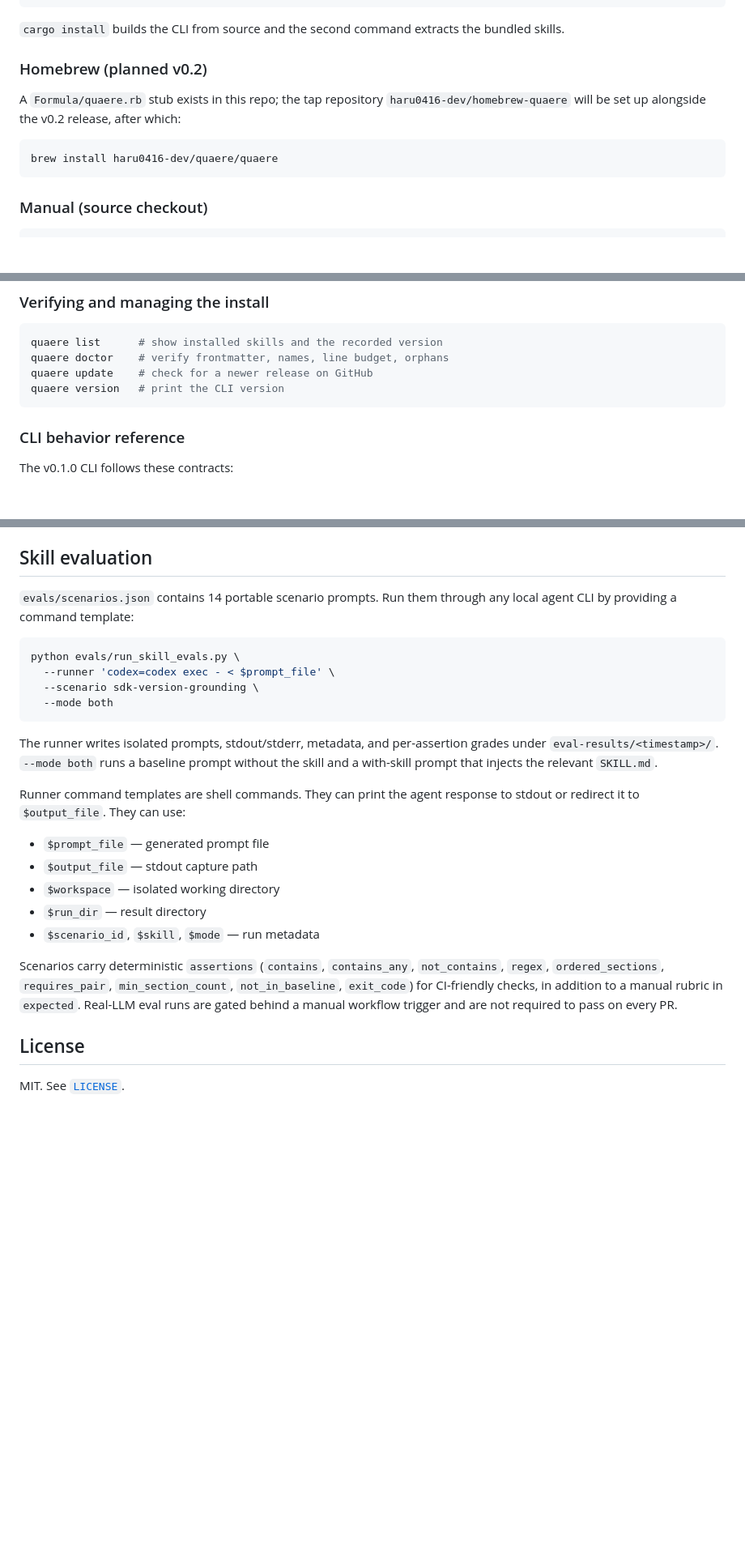
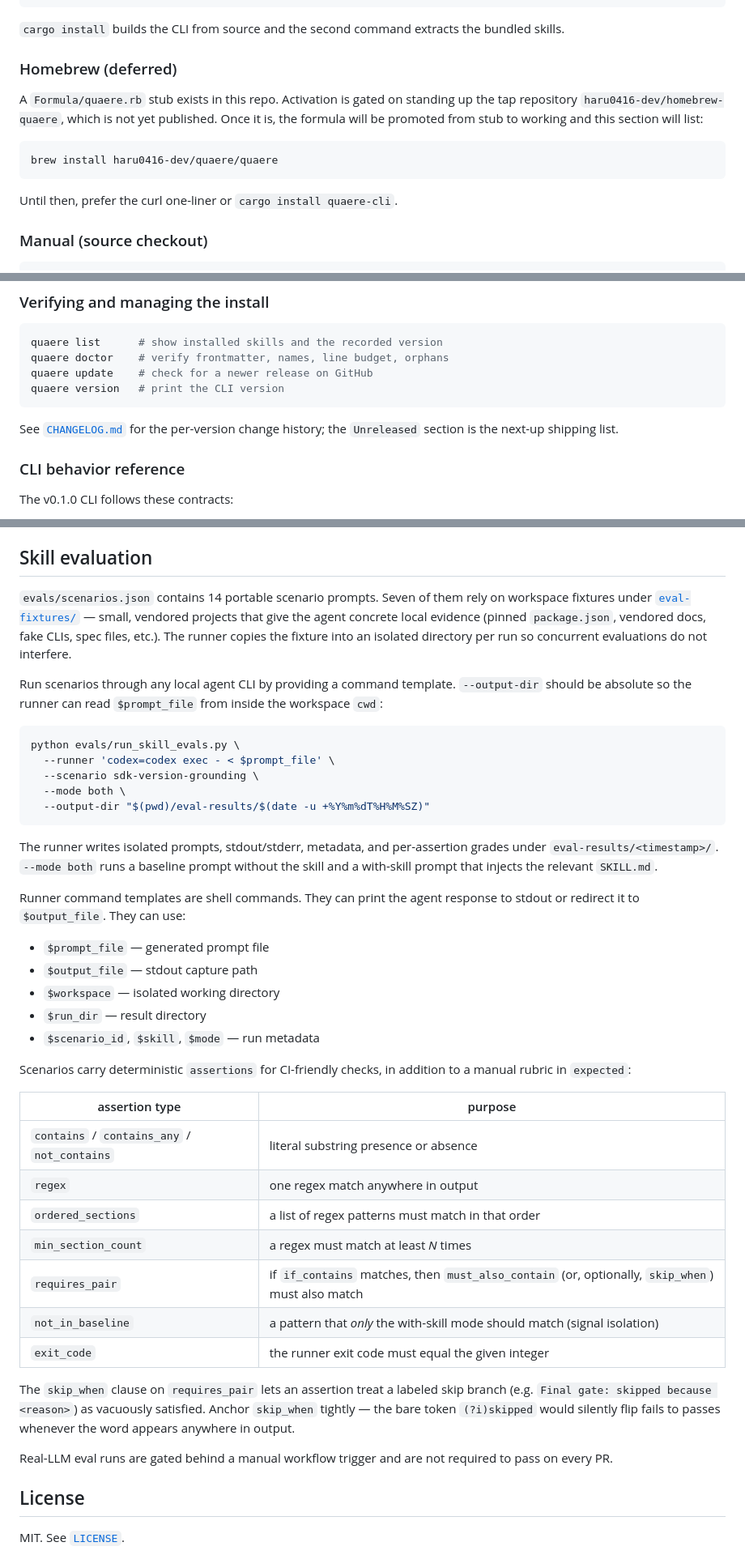
Before and after one commit to haru0416-dev/quaere, a Markdown page: README.md, 3 parts joined by grey strips. Shown at 81% size. GitHub-like rendering; blank space fills up the shorter version.

Commit message:
docs(readme): polish eval, Homebrew, and changelog references
Three small polish edits independent of v0.2 measurement:

- Soften the Homebrew section. v0.1.0 promised the tap repo "alongside
 the v0.2 release"; the tap is not yet stood up, so reframe as
 "deferred until the tap repository is set up" and direct users to
 curl or cargo in the meantime.
- Expand the Skill evaluation section. Mention the seven fixtures in
 eval-fixtures/, recommend an absolute --output-dir (otherwise the
 workspace cwd cannot read $prompt_file from a relative path), and
 render the assertion-type catalog as a table that names the new
 skip_when clause on requires_pair plus its anchoring caveat.
- Add a pointer from "Verifying and managing the install" to
 CHANGELOG.md so the per-version history is one click from the
 install instructions.

No claim numbers changed — the Measured effect block still cites v0.1.0
numbers and will be updated in a separate commit once the v0.2 sweep
finishes.

````diff
--- a/README.md
+++ b/README.md
@@ -106,13 +106,15 @@ quaere install
 
 `cargo install` builds the CLI from source and the second command extracts the bundled skills.
 
-### Homebrew (planned v0.2)
+### Homebrew (deferred)
 
-A `Formula/quaere.rb` stub exists in this repo; the tap repository `haru0416-dev/homebrew-quaere` will be set up alongside the v0.2 release, after which:
+A `Formula/quaere.rb` stub exists in this repo. Activation is gated on standing up the tap repository `haru0416-dev/homebrew-quaere`, which is not yet published. Once it is, the formula will be promoted from stub to working and this section will list:
 
 ```bash
 brew install haru0416-dev/quaere/quaere
 ```
+
+Until then, prefer the curl one-liner or `cargo install quaere-cli`.
 
 ### Manual (source checkout)
 
@@ -133,6 +135,8 @@ quaere doctor    # verify frontmatter, names, line budget, orphans
 quaere update    # check for a newer release on GitHub
 quaere version   # print the CLI version
 ```
+
+See [`CHANGELOG.md`](CHANGELOG.md) for the per-version change history; the `Unreleased` section is the next-up shipping list.
 
 ### CLI behavior reference
 
@@ -176,13 +180,16 @@ The validator checks frontmatter, directory/name consistency, README coverage, l
 
 ## Skill evaluation
 
-`evals/scenarios.json` contains 14 portable scenario prompts. Run them through any local agent CLI by providing a command template:
+`evals/scenarios.json` contains 14 portable scenario prompts. Seven of them rely on workspace fixtures under [`eval-fixtures/`](eval-fixtures/) — small, vendored projects that give the agent concrete local evidence (pinned `package.json`, vendored docs, fake CLIs, spec files, etc.). The runner copies the fixture into an isolated directory per run so concurrent evaluations do not interfere.
+
+Run scenarios through any local agent CLI by providing a command template. `--output-dir` should be absolute so the runner can read `$prompt_file` from inside the workspace `cwd`:
 
 ```bash
 python evals/run_skill_evals.py \
   --runner 'codex=codex exec - < $prompt_file' \
   --scenario sdk-version-grounding \
-  --mode both
+  --mode both \
+  --output-dir "$(pwd)/eval-results/$(date -u +%Y%m%dT%H%M%SZ)"
 ```
 
 The runner writes isolated prompts, stdout/stderr, metadata, and per-assertion grades under `eval-results/<timestamp>/`. `--mode both` runs a baseline prompt without the skill and a with-skill prompt that injects the relevant `SKILL.md`.
@@ -195,7 +202,21 @@ Runner command templates are shell commands. They can print the agent response t
 - `$run_dir` — result directory
 - `$scenario_id`, `$skill`, `$mode` — run metadata
 
-Scenarios carry deterministic `assertions` (`contains`, `contains_any`, `not_contains`, `regex`, `ordered_sections`, `requires_pair`, `min_section_count`, `not_in_baseline`, `exit_code`) for CI-friendly checks, in addition to a manual rubric in `expected`. Real-LLM eval runs are gated behind a manual workflow trigger and are not required to pass on every PR.
+Scenarios carry deterministic `assertions` for CI-friendly checks, in addition to a manual rubric in `expected`:
+
+| assertion type | purpose |
+| --- | --- |
+| `contains` / `contains_any` / `not_contains` | literal substring presence or absence |
+| `regex` | one regex match anywhere in output |
+| `ordered_sections` | a list of regex patterns must match in that order |
+| `min_section_count` | a regex must match at least *N* times |
+| `requires_pair` | if `if_contains` matches, then `must_also_contain` (or, optionally, `skip_when`) must also match |
+| `not_in_baseline` | a pattern that *only* the with-skill mode should match (signal isolation) |
+| `exit_code` | the runner exit code must equal the given integer |
+
+The `skip_when` clause on `requires_pair` lets an assertion treat a labeled skip branch (e.g. `Final gate: skipped because <reason>`) as vacuously satisfied. Anchor `skip_when` tightly — the bare token `(?i)skipped` would silently flip fails to passes whenever the word appears anywhere in output.
+
+Real-LLM eval runs are gated behind a manual workflow trigger and are not required to pass on every PR.
 
 ## License
 
````
